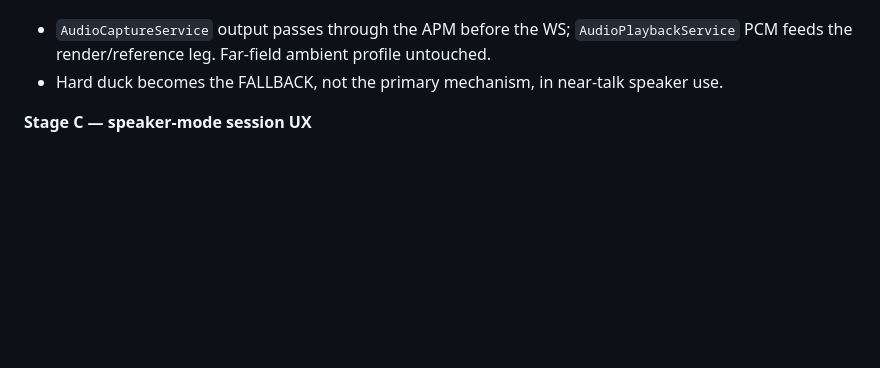
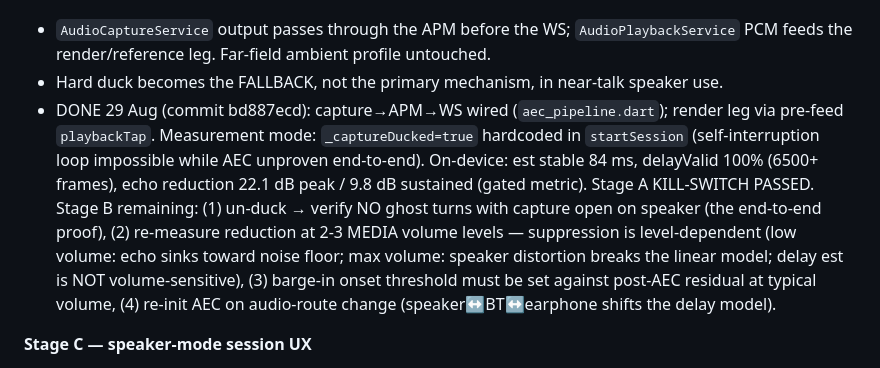
Before and after one commit to pareshnagore/Sirious, a Markdown page: product_phases.md, the part around the change. Drawn GitHub-style; blank space fills up the shorter version.

Commit message:
docs(phase6): Stage A complete on device (kill-switch passed, 22.1/9.8dB); Stage B checklist — un-duck E2E proof, multi-volume measurement, residual-based barge-in threshold, route-change re-init

```diff
--- a/product_phases.md
+++ b/product_phases.md
@@ -1100,6 +1100,18 @@ playback PCM ──────┘   (far-end reference)                   (ONE
   profile untouched.
 - Hard duck becomes the FALLBACK, not the primary mechanism, in near-talk
   speaker use.
+- DONE 29 Aug (commit bd887ecd): capture→APM→WS wired (`aec_pipeline.dart`); render leg via
+  pre-feed `playbackTap`. Measurement mode: `_captureDucked=true` hardcoded in
+  `startSession` (self-interruption loop impossible while AEC unproven end-to-end).
+  On-device: est stable 84 ms, delayValid 100% (6500+ frames), echo reduction
+  22.1 dB peak / 9.8 dB sustained (gated metric). Stage A KILL-SWITCH PASSED.
+  Stage B remaining: (1) un-duck → verify NO ghost turns with capture open on
+  speaker (the end-to-end proof), (2) re-measure reduction at 2-3 MEDIA volume
+  levels — suppression is level-dependent (low volume: echo sinks toward noise
+  floor; max volume: speaker distortion breaks the linear model; delay est is
+  NOT volume-sensitive), (3) barge-in onset threshold must be set against
+  post-AEC residual at typical volume, (4) re-init AEC on audio-route change
+  (speaker↔BT↔earphone shifts the delay model).
 
 **Stage C — speaker-mode session UX**
 - Mic stays open during answers; verify true barge-in mid-answer on loudspeaker.
```
